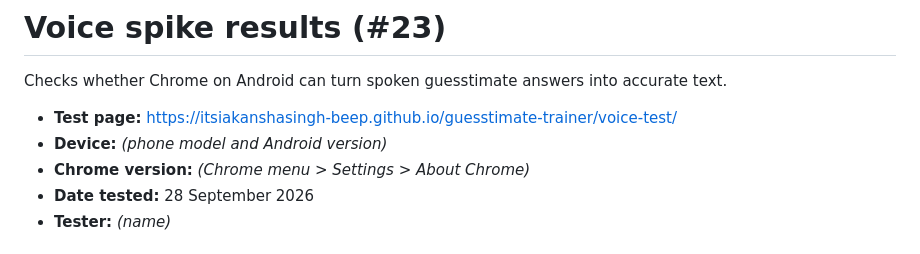
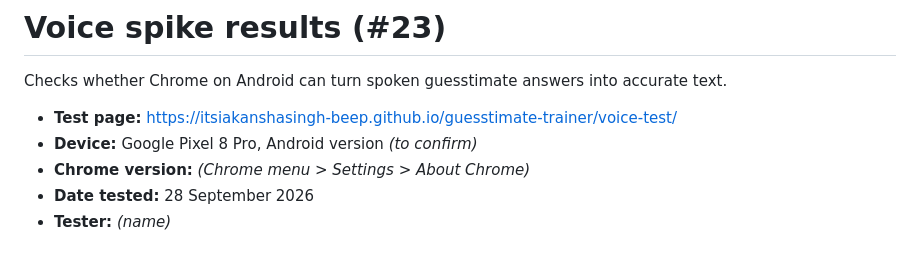
Before and after one commit to itsiakanshasingh-beep/guesstimate-prof, a Markdown page: docs/voice-spike/results.md, the part around the change. Drawn GitHub-style.

Commit message:
Record phone model in voice spike results (#23)
Co-Authored-By: Claude Opus 5.5 <noreply@anthropic.com>
Claude-Session: https://claude.ai/code/session_01D2UvjJB2W7PHi1CcrbF7G6

```diff
--- a/docs/voice-spike/results.md
+++ b/docs/voice-spike/results.md
@@ -3,7 +3,7 @@
 Checks whether Chrome on Android can turn spoken guesstimate answers into accurate text.
 
 - **Test page:** https://itsiakanshasingh-beep.github.io/guesstimate-trainer/voice-test/
-- **Device:** _(phone model and Android version)_
+- **Device:** Google Pixel 8 Pro, Android version _(to confirm)_
 - **Chrome version:** _(Chrome menu > Settings > About Chrome)_
 - **Date tested:** 28 September 2026
 - **Tester:** _(name)_
```
